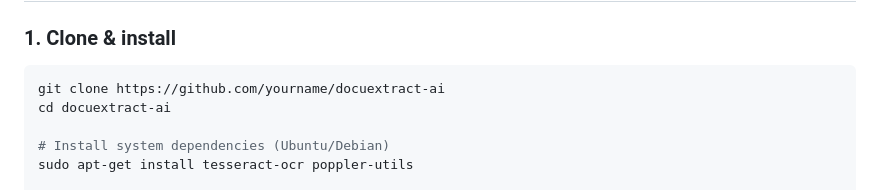
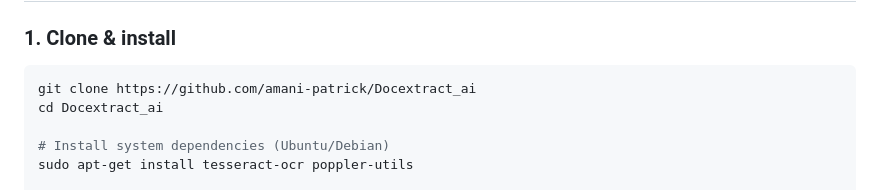
Before and after one commit to amani-patrick/Docextract_ai, a Markdown page: README.md, the part around the change. GitHub-like rendering.

````diff
--- a/README.md
+++ b/README.md
@@ -24,8 +24,8 @@ Plus a fine-tuning API to teach it any custom document format in minutes.
 ### 1. Clone & install
 
 ```bash
-git clone https://github.com/yourname/docuextract-ai
-cd docuextract-ai
+git clone https://github.com/amani-patrick/Docextract_ai
+cd Docextract_ai
 
 # Install system dependencies (Ubuntu/Debian)
 sudo apt-get install tesseract-ocr poppler-utils
````
